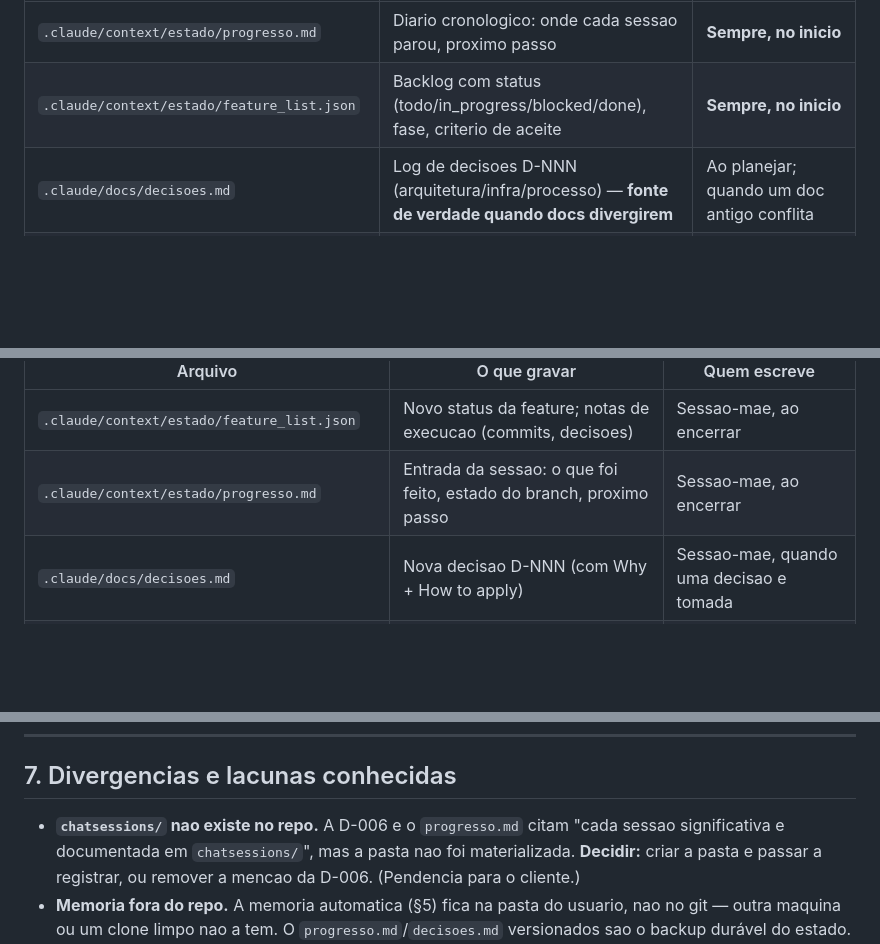
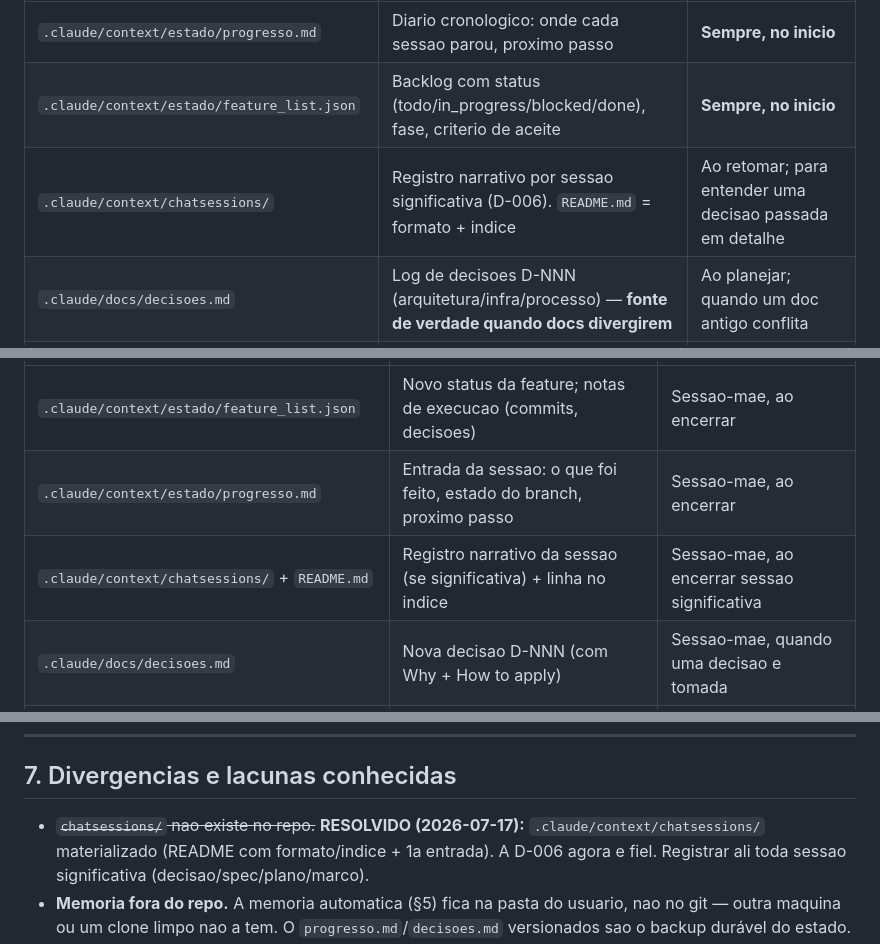
Before and after one commit to romariobc/fraldinha-livre, a Markdown page: .claude/docs/ciclo-de-sessao.md, 3 parts joined by grey strips. GitHub-like rendering; blank space fills up the shorter version.

Commit message:
docs(governanca): materializa chatsessions/ (resolve lacuna da D-006)
Cria .claude/context/chatsessions/ com README (formato + indice) e a
primeira entrada (sessao 2026-07-17: decisao e plano do backend). Atualiza
o mapa do ciclo (ciclo-de-sessao.md): chatsessions entra nas tabelas de
consulta e persistencia; lacuna marcada como resolvida.

Co-Authored-By: Claude Opus 4.8 <noreply@anthropic.com>

```diff
--- a/.claude/docs/ciclo-de-sessao.md
+++ b/.claude/docs/ciclo-de-sessao.md
@@ -67,6 +67,7 @@ harness). Nao sao "lidos por tarefa" — sao o chao.
 |---|---|---|
 | `.claude/context/estado/progresso.md` | Diario cronologico: onde cada sessao parou, proximo passo | **Sempre, no inicio** |
 | `.claude/context/estado/feature_list.json` | Backlog com status (todo/in_progress/blocked/done), fase, criterio de aceite | **Sempre, no inicio** |
+| `.claude/context/chatsessions/` | Registro narrativo por sessao significativa (D-006). `README.md` = formato + indice | Ao retomar; para entender uma decisao passada em detalhe |
 | `.claude/docs/decisoes.md` | Log de decisoes D-NNN (arquitetura/infra/processo) — **fonte de verdade quando docs divergirem** | Ao planejar; quando um doc antigo conflita |
 | `.claude/docs/design/specs/` | Specs de design (spec-driven, D-002). `README.md` = template + indice | Antes de implementar qualquer feature |
 | `.claude/docs/design/plans/` | Planos/prompts Haiku (H-NNN, threads S/T/U/B). `README.md` = template + indice | Ao executar uma feature |
@@ -85,6 +86,7 @@ harness). Nao sao "lidos por tarefa" — sao o chao.
 |---|---|---|
 | `.claude/context/estado/feature_list.json` | Novo status da feature; notas de execucao (commits, decisoes) | Sessao-mae, ao encerrar |
 | `.claude/context/estado/progresso.md` | Entrada da sessao: o que foi feito, estado do branch, proximo passo | Sessao-mae, ao encerrar |
+| `.claude/context/chatsessions/` + `README.md` | Registro narrativo da sessao (se significativa) + linha no indice | Sessao-mae, ao encerrar sessao significativa |
 | `.claude/docs/decisoes.md` | Nova decisao D-NNN (com Why + How to apply) | Sessao-mae, quando uma decisao e tomada |
 | `.claude/docs/design/specs/` + `README.md` | Nova spec + linha no indice | Sessao-mae, na fase de design |
 | `.claude/docs/design/plans/` + `README.md` | Novo plano/prompt Haiku + linha no indice | Sessao-mae, antes de disparar execucao |
@@ -152,9 +154,9 @@ ideia/pedido
 
 ## 7. Divergencias e lacunas conhecidas
 
-- **`chatsessions/` nao existe no repo.** A D-006 e o `progresso.md` citam "cada sessao significativa e
-  documentada em `chatsessions/`", mas a pasta nao foi materializada. **Decidir:** criar a pasta e passar
-  a registrar, ou remover a mencao da D-006. (Pendencia para o cliente.)
+- ~~`chatsessions/` nao existe no repo.~~ **RESOLVIDO (2026-07-17):** `.claude/context/chatsessions/`
+  materializado (README com formato/indice + 1a entrada). A D-006 agora e fiel. Registrar ali toda
+  sessao significativa (decisao/spec/plano/marco).
 - **Memoria fora do repo.** A memoria automatica (§5) fica na pasta do usuario, nao no git — outra maquina
   ou um clone limpo nao a tem. O `progresso.md`/`decisoes.md` versionados sao o backup durável do estado.
 - **`integration-guide.md` desatualizado** (NextAuth) — sera reescrito na thread B (D-027) para o fluxo
```
Also changed, not shown: 2 other files.
